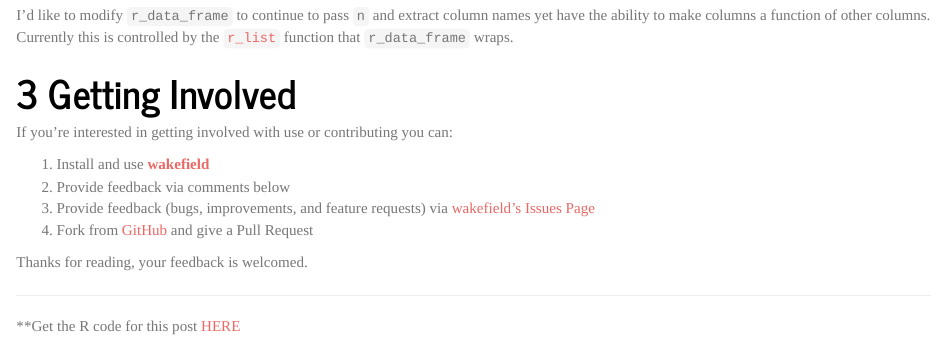
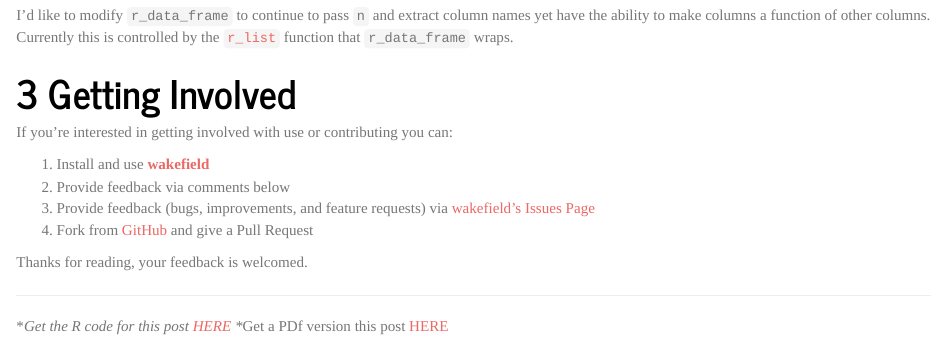
Before and after one commit to abhatia2014/random_data, an R Markdown document (random_data_blog.Rmd): the page in a window 1100 px wide, from 5810 px down. The pictures show the output file random_data_blog.html that the author committed with the source, opened offline.

Commit message:
Updated with pdf and r code links

```diff
--- a/random_data_blog.Rmd
+++ b/random_data_blog.Rmd
@@ -150,4 +150,5 @@ Thanks for reading, your feedback is welcomed.
 
 ---
 
-\**Get the R code for this post [HERE]()
+\**Get the R code for this post [HERE](https://raw.githubusercontent.com/trinker/random_data/master/random_data_blog.R)
+\**Get a PDf version this post [HERE](https://github.com/trinker/random_data/blob/master/random_data_blog.pdf)
```
Also changed, not shown: random_data_blog.html, random_data_blog.pdf.
